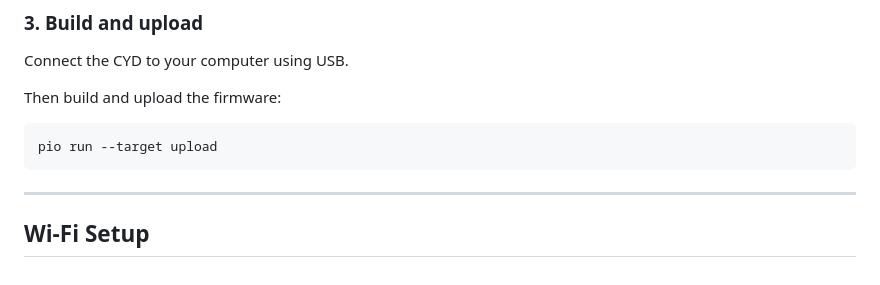
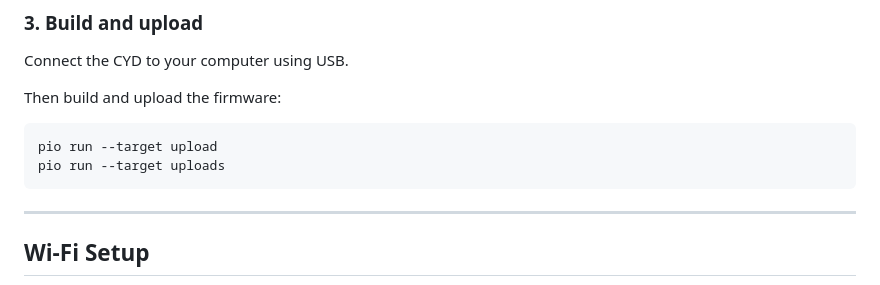
Before and after one commit to h8bbphgjhd-dotcom/Clocky, a Markdown page: README.md, the part around the change. GitHub-like rendering.

````diff
--- a/README.md
+++ b/README.md
@@ -67,6 +67,7 @@ Then build and upload the firmware:
 
 ```bash
 pio run --target upload
+pio run --target uploads
 ```
 
 ---
````
